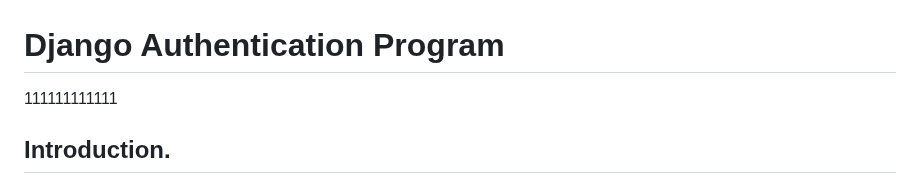
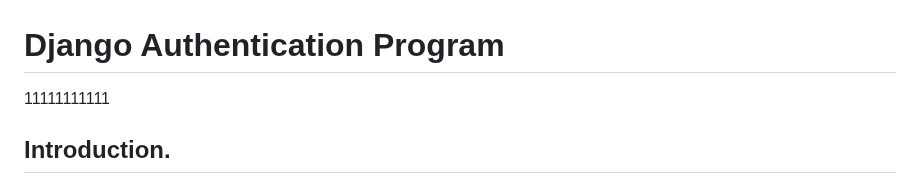
Before and after one commit to kikulwe/authenticate, a Markdown page: README.md, the part around the change. Rendered like a GitHub page.

```diff
--- a/README.md
+++ b/README.md
@@ -1,5 +1,5 @@
 # Django Authentication Program
-111111111111
+11111111111
 ## Introduction.
 
 This is a simple authentication program built using Django, HTML, and CSS. The purpose of this program is to provide user authentication functionality, allowing users to register, log in, and log out of the application. The program uses Django's built-in authentication system and provides a user-friendly interface with HTML and CSS.
```
